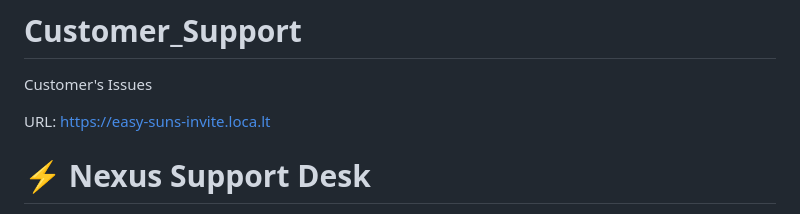
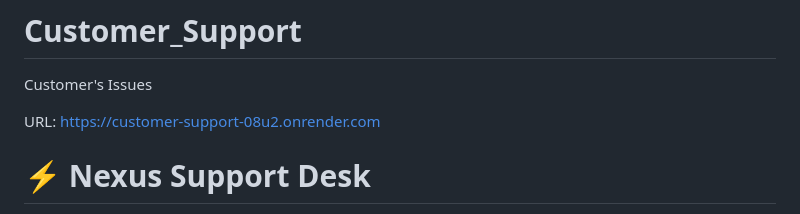
Before and after one commit to Bhawani2004/Customer_Support_trial, a Markdown page: README.md, the part around the change. Drawn GitHub-style.

```diff
--- a/README.md
+++ b/README.md
@@ -1,7 +1,7 @@
 # Customer_Support
 Customer's Issues
 
-URL: https://easy-suns-invite.loca.lt
+URL:  https://customer-support-08u2.onrender.com
 
 # ⚡ Nexus Support Desk
 
```
